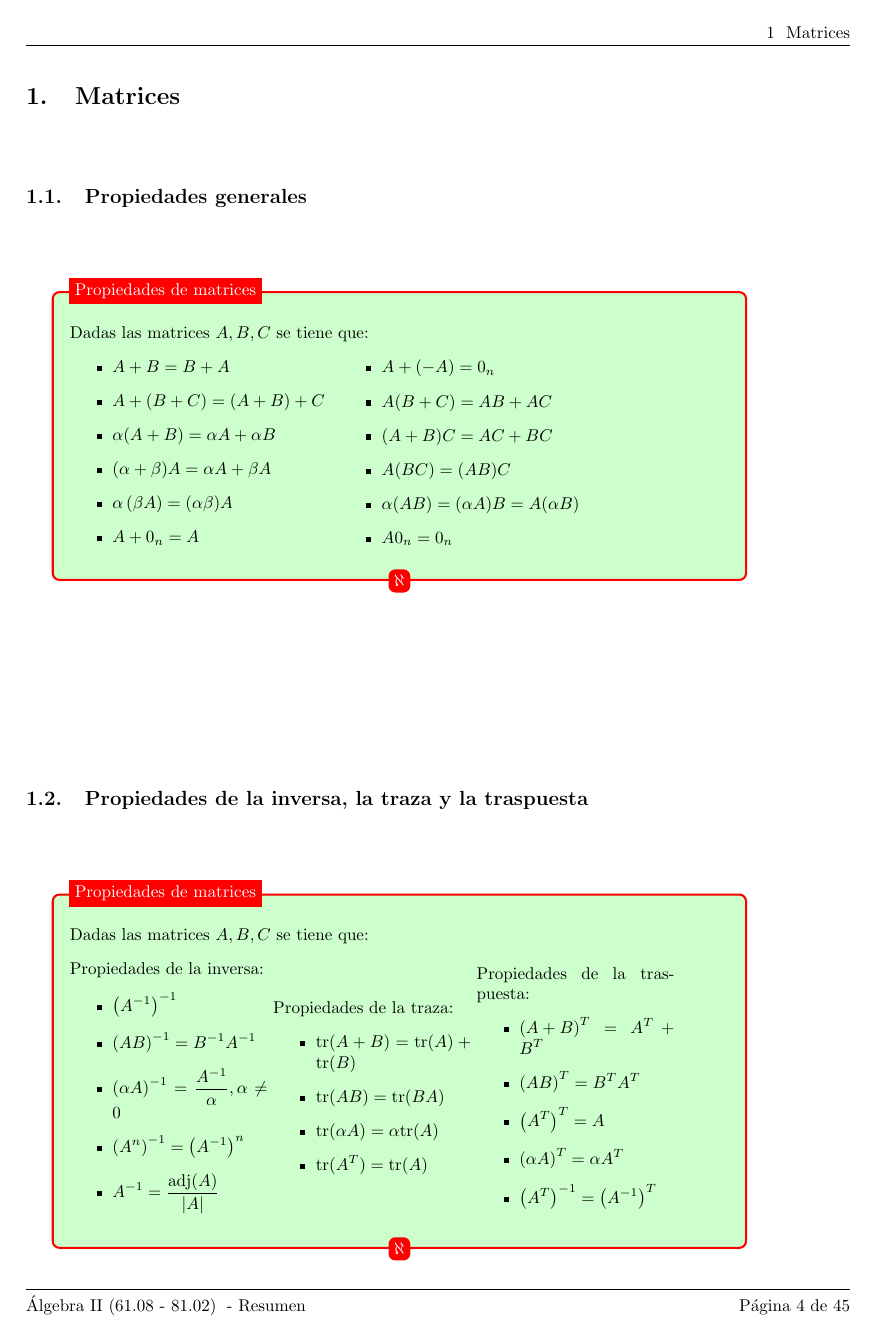
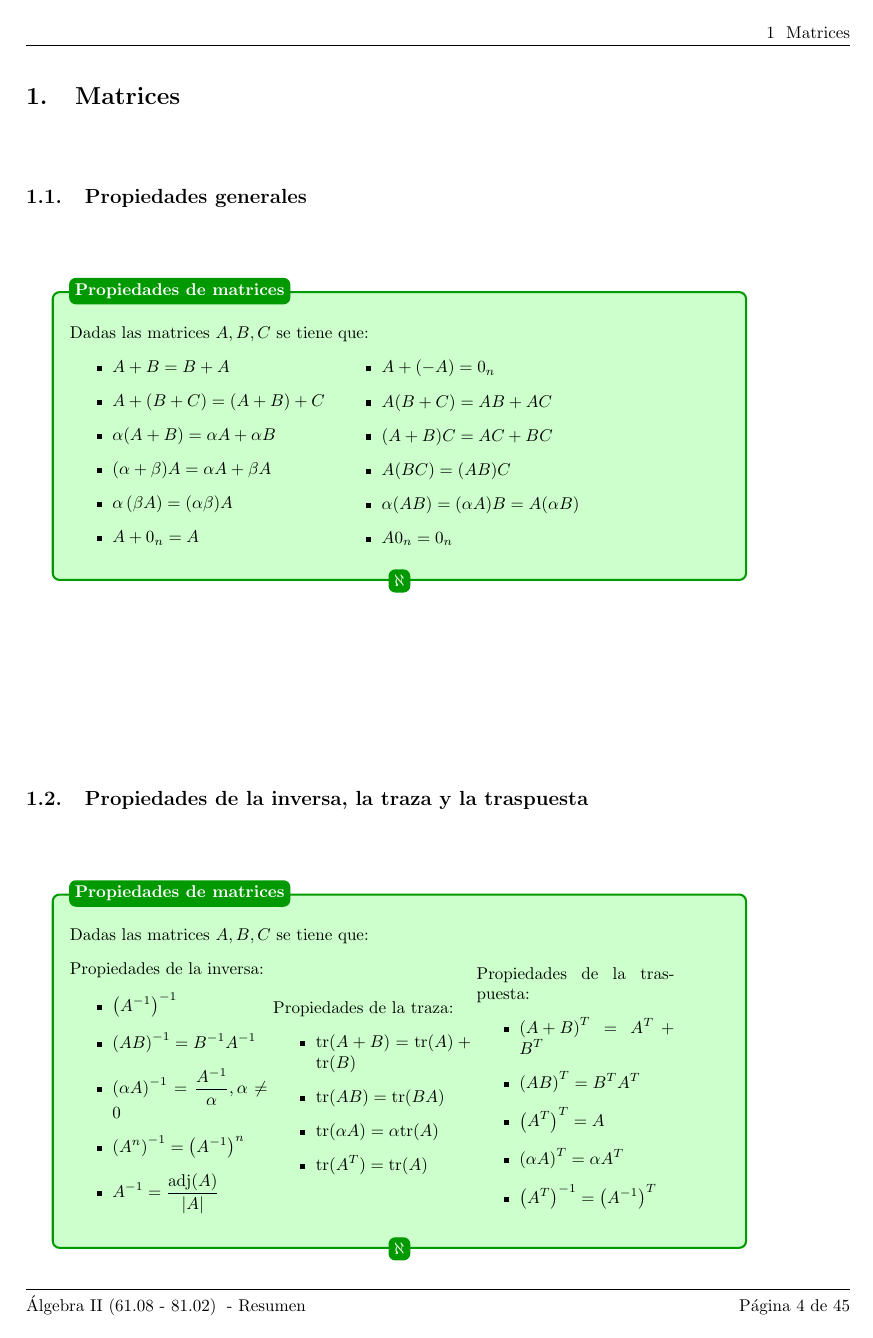
Before and after one commit to camvan91/6108-8102-algebra2, a LaTeX document (src/Algebra II.tex): page 6 of 47. Compiled offline with pdfLaTeX.

Commit message:
Simplifico aún más los macros de los cuadros

```diff
--- a/src/Algebra II.tex
+++ b/src/Algebra II.tex
@@ -94,27 +94,25 @@
 \tikzstyle{teorema} = [draw=red, fill=blue!20, very thick,rectangle, rounded corners, inner sep=10pt, inner ysep=20pt]
 \tikzstyle{fancytitle} =[fill=red, text=white]
 
-\NewEnviron{corolario}[1]{%
-  \begin{tikzpicture}
-    \node [corolario] (box){%
-      \begin{minipage}{0.80\textwidth}
+\newcommand{\cuadro}[3][0.8\textwidth]{
+	\tikzstyle{#2frame} = [draw=black!40!#3, fill=#3!20, very thick, rectangle, rounded corners, inner sep=10pt, inner ysep=20pt]
+	\tikzstyle{#2title} = [fill=black!40!#3, text=white]
+	\NewEnviron{#2}[1]{%
+		\begin{tikzpicture}
+			\node[#2frame](box){%
+				\begin{minipage}{#1}
 					\BODY
 				\end{minipage}};
-    \node[fancytitle, right=10pt] at (box.north west) {#1};
-    \node[fancytitle, rounded corners] at (box.south) {$\aleph$};
+			\node[#2title, rounded corners, right=10pt] at (box.north west) {\textbf{##1}};
+			\node[#2title, rounded corners] at (box.south) {$\aleph$};
 		\end{tikzpicture}
 	}
-
-\NewEnviron{definicion}[1]{%
-  \begin{tikzpicture}
-    \node [definicion] (box){%
-      \begin{minipage}{0.80\textwidth}
-       \BODY
-        \end{minipage}};
-    \node[fancytitle, right=10pt] at (box.north west) {#1};
-    \node[fancytitle, rounded corners] at (box.south) {$\aleph$};
-   \end{tikzpicture}
 }
+
+\cuadro{teorema}{blue}
+\cuadro{definicion}{gray}
+\cuadro{corolario}{green}
+
 %------------------------- Inicio del documento ---------------------------
 
 \begin{document}
```
Also changed, not shown: Algebra II.pdf, src/Algebra II.tex (11 more changed lines). Lines whose indentation alone changed are shown as unchanged.
